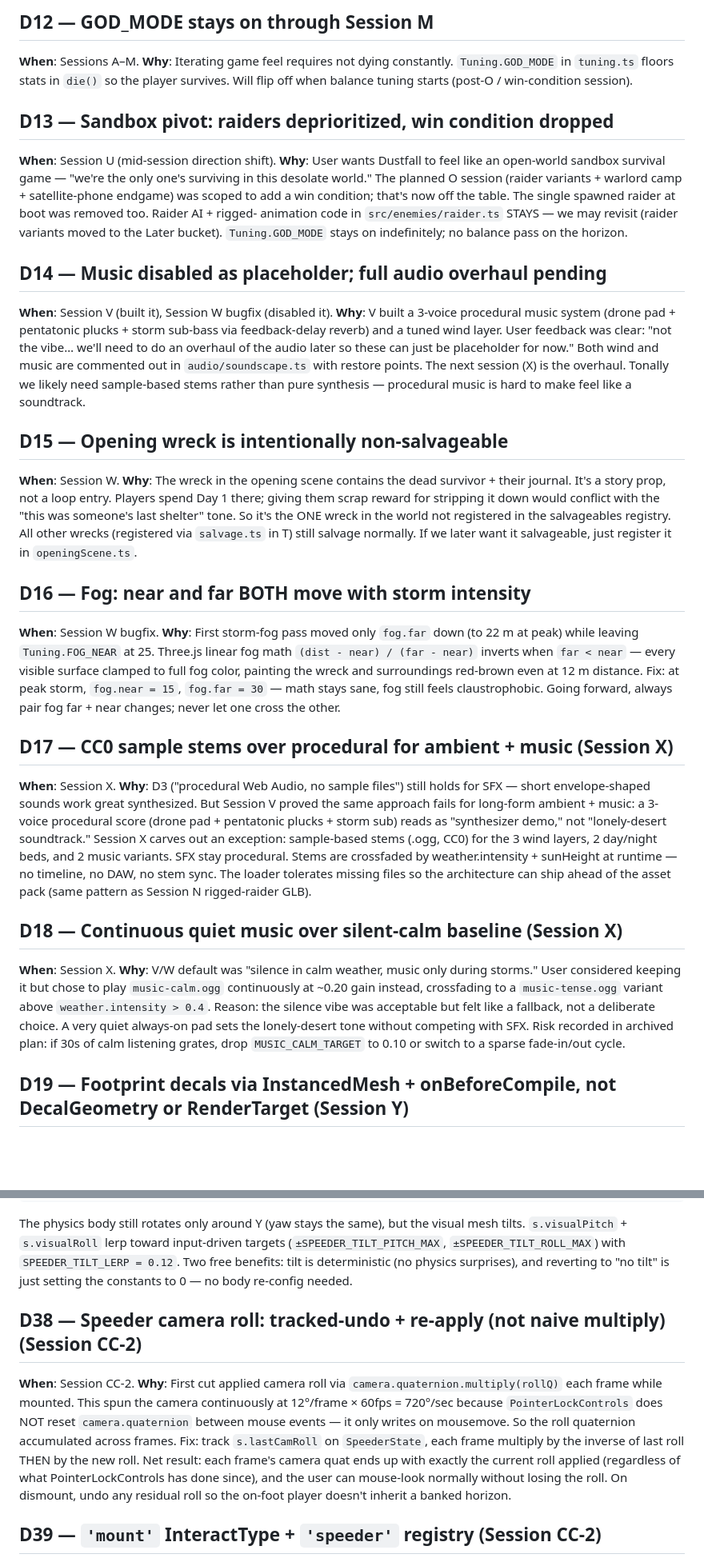
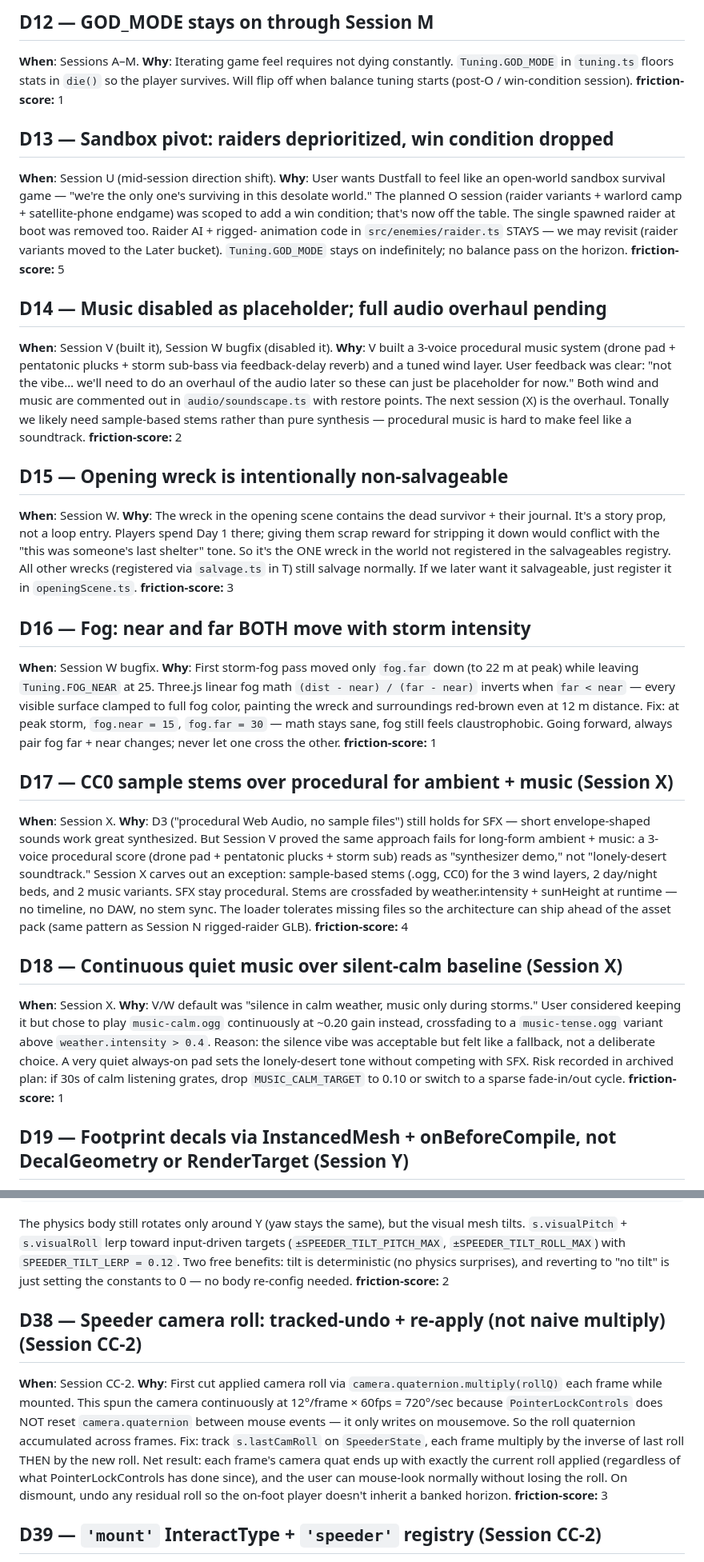
Before and after one commit to ZachOOTD/Dustfall, a Markdown page: docs/decisions.md, 2 parts joined by grey strips. Shown at 80% size. Rendered like a GitHub page; blank space fills up the shorter version.

```diff
--- a/docs/decisions.md
+++ b/docs/decisions.md
@@ -82,6 +105,7 @@ fires only when `hasSave()`.
 **Why**: Iterating game feel requires not dying constantly. `Tuning.GOD_MODE`
 in `tuning.ts` floors stats in `die()` so the player survives. Will flip
 off when balance tuning starts (post-O / win-condition session).
+**friction-score:** 1
 
 ## D13 — Sandbox pivot: raiders deprioritized, win condition dropped
 **When**: Session U (mid-session direction shift).
@@ -93,6 +117,7 @@ The single spawned raider at boot was removed too. Raider AI + rigged-
 animation code in `src/enemies/raider.ts` STAYS — we may revisit (raider
 variants moved to the Later bucket). `Tuning.GOD_MODE` stays on
 indefinitely; no balance pass on the horizon.
+**friction-score:** 5
 
 ## D14 — Music disabled as placeholder; full audio overhaul pending
 **When**: Session V (built it), Session W bugfix (disabled it).
@@ -104,6 +129,7 @@ are commented out in `audio/soundscape.ts` with restore points. The next
 session (X) is the overhaul. Tonally we likely need sample-based stems
 rather than pure synthesis — procedural music is hard to make feel like a
 soundtrack.
+**friction-score:** 2
 
 ## D15 — Opening wreck is intentionally non-salvageable
 **When**: Session W.
@@ -114,6 +140,7 @@ giving them scrap reward for stripping it down would conflict with the
 not registered in the salvageables registry. All other wrecks (registered
 via `salvage.ts` in T) still salvage normally. If we later want it
 salvageable, just register it in `openingScene.ts`.
+**friction-score:** 3
 
 ## D16 — Fog: near and far BOTH move with storm intensity
 **When**: Session W bugfix.
@@ -124,6 +151,7 @@ surface clamped to full fog color, painting the wreck and surroundings
 red-brown even at 12 m distance. Fix: at peak storm, `fog.near = 15`,
 `fog.far = 30` — math stays sane, fog still feels claustrophobic. Going
 forward, always pair fog far + near changes; never let one cross the other.
+**friction-score:** 1
 
 ## D17 — CC0 sample stems over procedural for ambient + music (Session X)
 **When**: Session X.
@@ -137,6 +165,7 @@ and 2 music variants. SFX stay procedural. Stems are crossfaded by
 weather.intensity + sunHeight at runtime — no timeline, no DAW, no stem
 sync. The loader tolerates missing files so the architecture can ship
 ahead of the asset pack (same pattern as Session N rigged-raider GLB).
+**friction-score:** 4
 
 ## D18 — Continuous quiet music over silent-calm baseline (Session X)
 **When**: Session X.
@@ -149,6 +178,7 @@ quiet always-on pad sets the lonely-desert tone without competing with
 SFX. Risk recorded in archived plan: if 30s of calm listening grates,
 drop `MUSIC_CALM_TARGET` to 0.10 or switch to a sparse fade-in/out
 cycle.
+**friction-score:** 1
 
 ## D19 — Footprint decals via InstancedMesh + onBeforeCompile, not DecalGeometry or RenderTarget (Session Y)
 **When**: Session Y.
@@ -518,6 +566,7 @@ input-driven targets (`±SPEEDER_TILT_PITCH_MAX`, `±SPEEDER_TILT_ROLL_MAX`)
 with `SPEEDER_TILT_LERP = 0.12`. Two free benefits: tilt is
 deterministic (no physics surprises), and reverting to "no tilt" is
 just setting the constants to 0 — no body re-config needed.
+**friction-score:** 2
 
 ## D38 — Speeder camera roll: tracked-undo + re-apply (not naive multiply) (Session CC-2)
 **When**: Session CC-2.
@@ -533,6 +582,7 @@ with exactly the current roll applied (regardless of what
 PointerLockControls has done since), and the user can mouse-look
 normally without losing the roll. On dismount, undo any residual
 roll so the on-foot player doesn't inherit a banked horizon.
+**friction-score:** 3
 
 ## D39 — `'mount'` InteractType + `'speeder'` registry (Session CC-2)
 **When**: Session CC-2.
```
Also changed, not shown: other parts of docs/decisions.md (+71 -1 lines).
